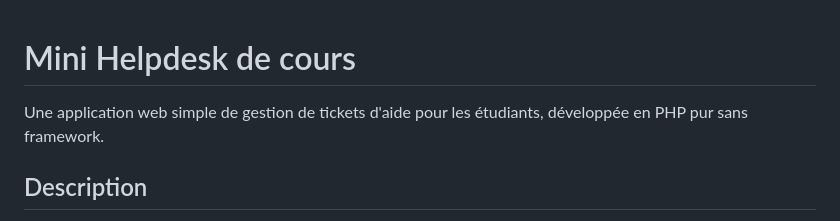
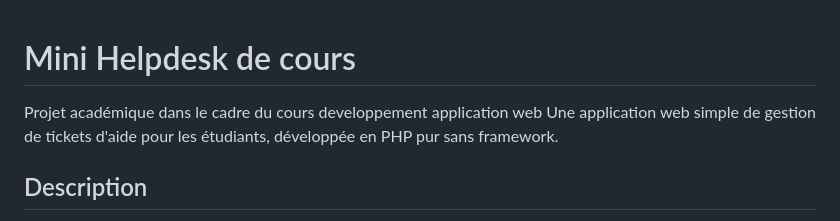
Before and after one commit to Aymen1234567/helpdesk, a Markdown page: README.md, the part around the change. GitHub-like rendering.

```diff
--- a/README.md
+++ b/README.md
@@ -1,5 +1,5 @@
 # Mini Helpdesk de cours
-
+Projet académique dans le cadre du cours developpement application web
 Une application web simple de gestion de tickets d'aide pour les étudiants, développée en PHP pur sans framework.
 
 ## Description
```
